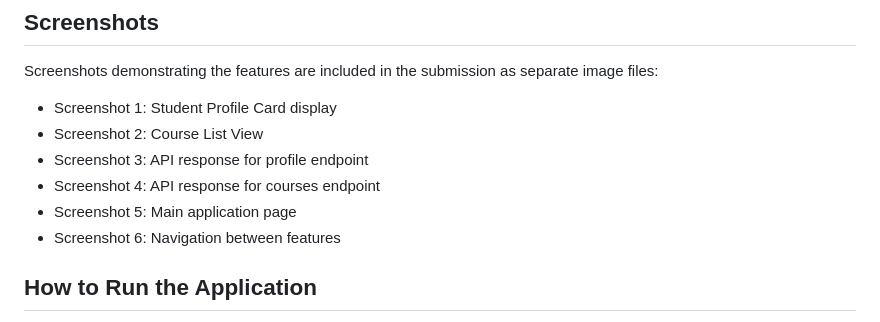
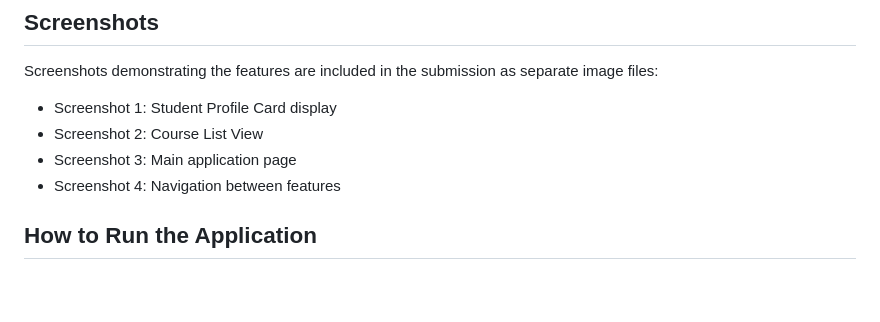
Before and after one commit to alfredocastalla/my-university-buddy, a Markdown page: README.md, the part around the change. Rendered like a GitHub page; blank space fills up the shorter version.

Commit message:
Update README with final assignment documentation

```diff
--- a/README.md
+++ b/README.md
@@ -79,10 +79,8 @@ I implemented a full-stack web application using NestJS for the backend and stat
 Screenshots demonstrating the features are included in the submission as separate image files:
 - Screenshot 1: Student Profile Card display
 - Screenshot 2: Course List View
-- Screenshot 3: API response for profile endpoint
-- Screenshot 4: API response for courses endpoint
-- Screenshot 5: Main application page
-- Screenshot 6: Navigation between features
+- Screenshot 3: Main application page
+- Screenshot 4: Navigation between features
 
 ## How to Run the Application
 
```
